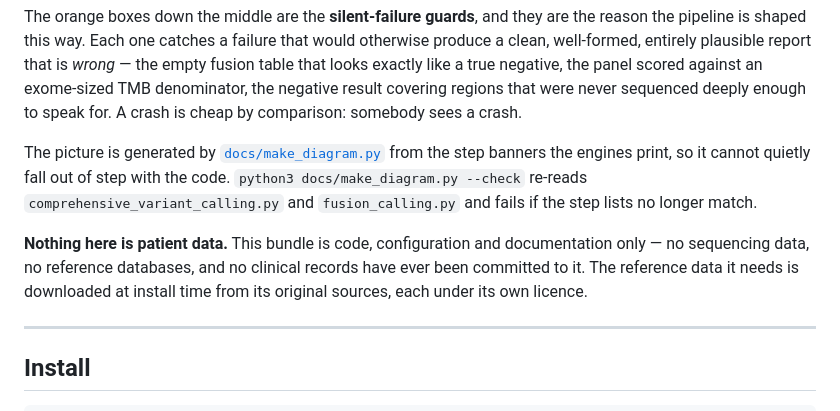
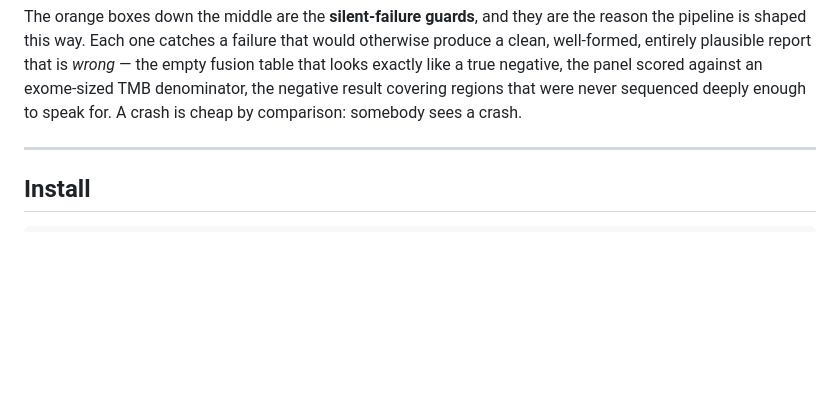
Before and after one commit to gsumathipala/cancer-genomics-pipelines, a Markdown page: README.md, the part around the change. GitHub-like rendering; blank space fills up the shorter version.

Commit message:
Update README to remove unnecessary sections
Removed sections about diagram generation and patient data.

```diff
--- a/README.md
+++ b/README.md
@@ -60,17 +60,6 @@ negative, the panel scored against an exome-sized TMB denominator, the
 negative result covering regions that were never sequenced deeply enough to
 speak for. A crash is cheap by comparison: somebody sees a crash.
 
-The picture is generated by [`docs/make_diagram.py`](docs/make_diagram.py)
-from the step banners the engines print, so it cannot quietly fall out of
-step with the code. `python3 docs/make_diagram.py --check` re-reads
-`comprehensive_variant_calling.py` and `fusion_calling.py` and fails if the
-step lists no longer match.
-
-**Nothing here is patient data.** This bundle is code, configuration and
-documentation only — no sequencing data, no reference databases, and no
-clinical records have ever been committed to it. The reference data it needs
-is downloaded at install time from its original sources, each under its own
-licence.
 
 ---
 
```
